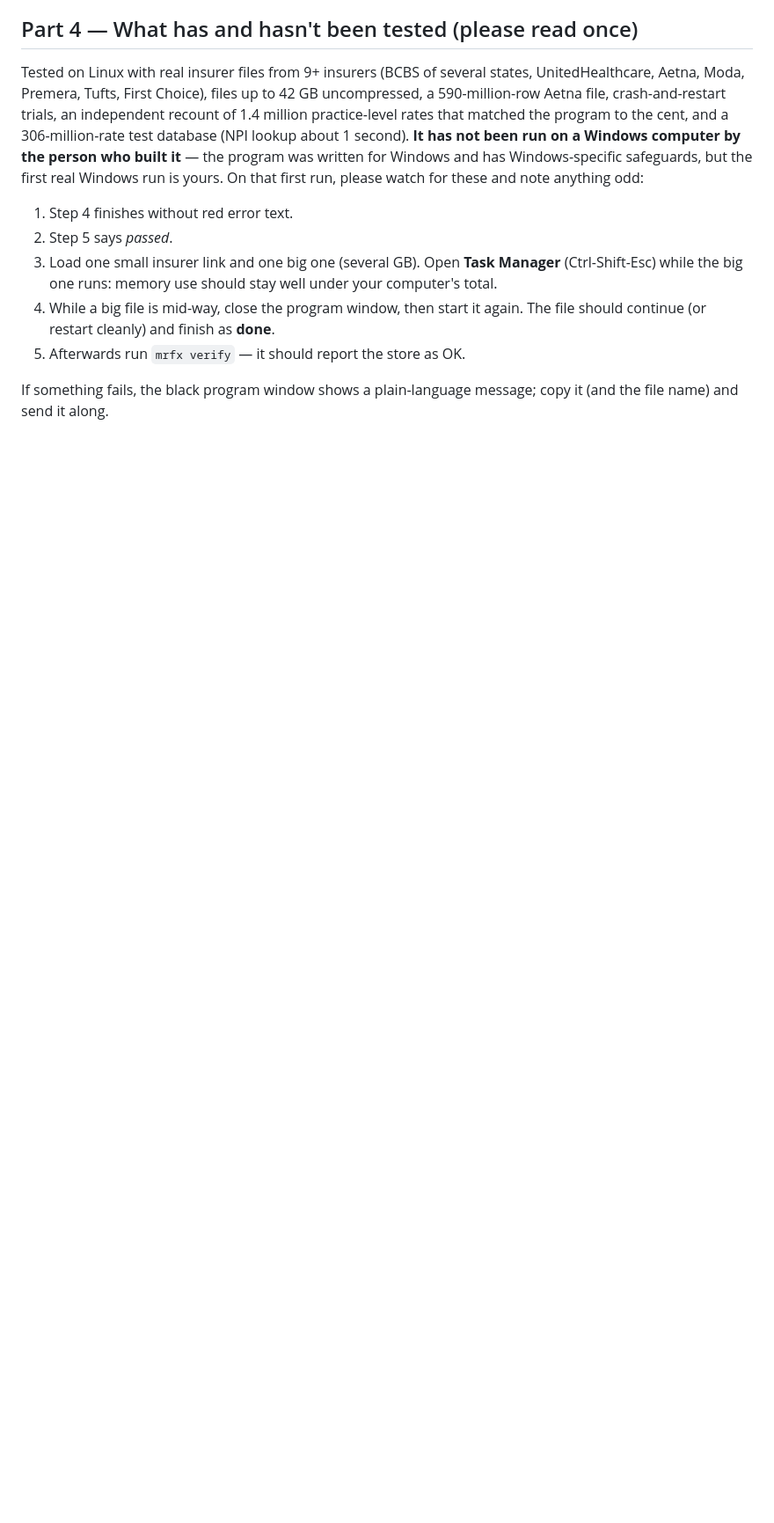
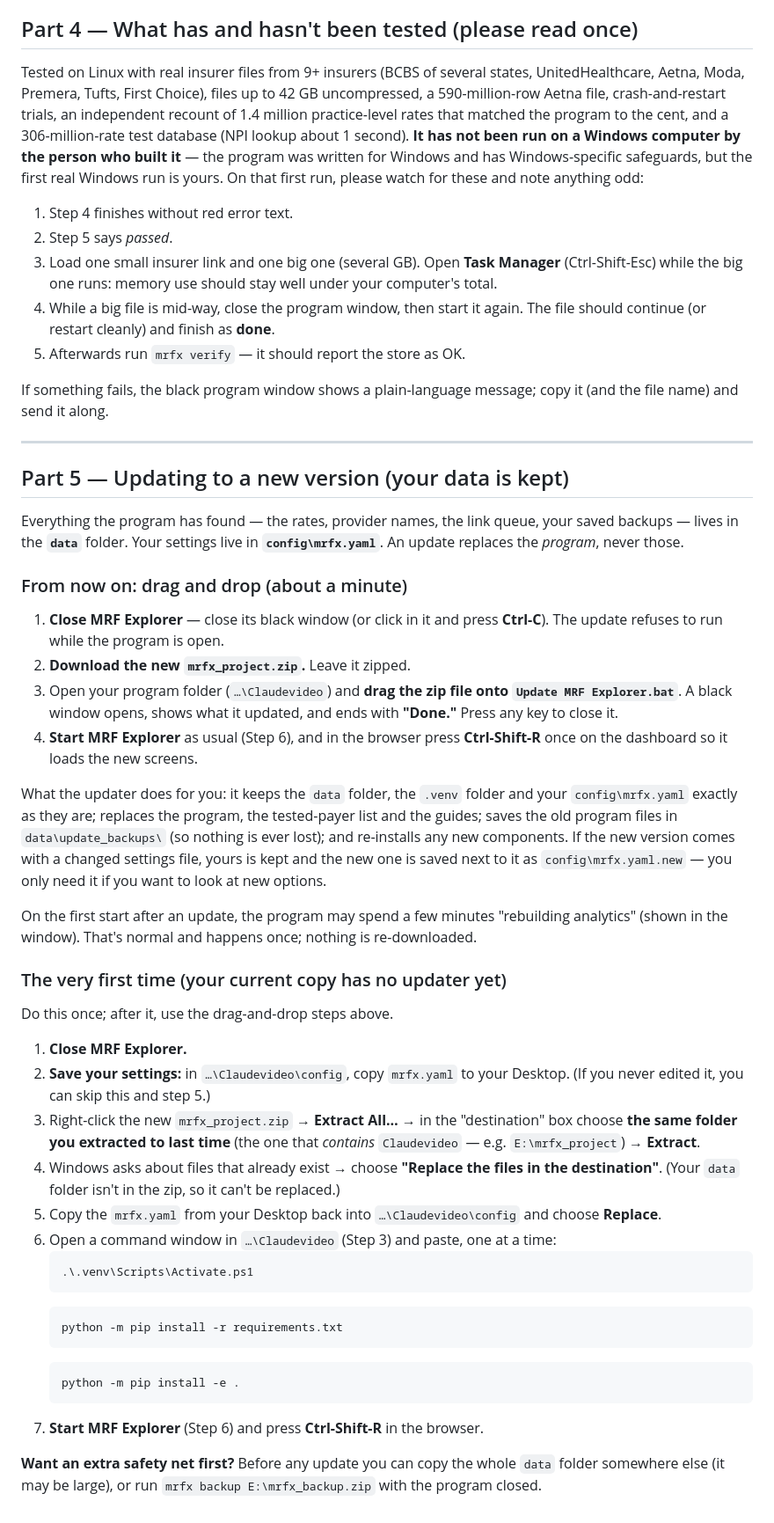
Before and after one commit to PrivatePracticeConsultants/Claudevideo, a Markdown page: HOW_TO_RUN.md, the part around one of its changes. Shown at 88% size. Drawn GitHub-style; blank space fills up the shorter version.

````diff
--- a/HOW_TO_RUN.md
+++ b/HOW_TO_RUN.md
@@ -290,3 +289,66 @@ first run, please watch for these and note anything odd:
 
 If something fails, the black program window shows a plain-language message;
 copy it (and the file name) and send it along.
+
+---
+
+## Part 5 — Updating to a new version (your data is kept)
+
+Everything the program has found — the rates, provider names, the link queue,
+your saved backups — lives in the **`data`** folder. Your settings live in
+**`config\mrfx.yaml`**. An update replaces the *program*, never those.
+
+### From now on: drag and drop (about a minute)
+
+1. **Close MRF Explorer** — close its black window (or click in it and press
+   **Ctrl-C**). The update refuses to run while the program is open.
+2. **Download the new `mrfx_project.zip`.** Leave it zipped.
+3. Open your program folder (`…\Claudevideo`) and **drag the zip file onto
+   `Update MRF Explorer.bat`**. A black window opens, shows what it updated,
+   and ends with **"Done."** Press any key to close it.
+4. **Start MRF Explorer** as usual (Step 6), and in the browser press
+   **Ctrl-Shift-R** once on the dashboard so it loads the new screens.
+
+What the updater does for you: it keeps the `data` folder, the `.venv`
+folder and your `config\mrfx.yaml` exactly as they are; replaces the program,
+the tested-payer list and the guides; saves the old program files in
+`data\update_backups\` (so nothing is ever lost); and re-installs any new
+components. If the new version comes with a changed settings file, yours is
+kept and the new one is saved next to it as `config\mrfx.yaml.new` — you only
+need it if you want to look at new options.
+
+On the first start after an update, the program may spend a few minutes
+"rebuilding analytics" (shown in the window). That's normal and happens once;
+nothing is re-downloaded.
+
+### The very first time (your current copy has no updater yet)
+
+Do this once; after it, use the drag-and-drop steps above.
+
+1. **Close MRF Explorer.**
+2. **Save your settings:** in `…\Claudevideo\config`, copy `mrfx.yaml` to your
+   Desktop. (If you never edited it, you can skip this and step 5.)
+3. Right-click the new `mrfx_project.zip` → **Extract All…** → in the
+   "destination" box choose **the same folder you extracted to last time**
+   (the one that *contains* `Claudevideo` — e.g. `E:\mrfx_project`) →
+   **Extract**.
+4. Windows asks about files that already exist → choose **"Replace the files
+   in the destination"**. (Your `data` folder isn't in the zip, so it can't be
+   replaced.)
+5. Copy the `mrfx.yaml` from your Desktop back into `…\Claudevideo\config`
+   and choose **Replace**.
+6. Open a command window in `…\Claudevideo` (Step 3) and paste, one at a time:
+   ```
+   .\.venv\Scripts\Activate.ps1
+   ```
+   ```
+   python -m pip install -r requirements.txt
+   ```
+   ```
+   python -m pip install -e .
+   ```
+7. **Start MRF Explorer** (Step 6) and press **Ctrl-Shift-R** in the browser.
+
+**Want an extra safety net first?** Before any update you can copy the whole
+`data` folder somewhere else (it may be large), or run `mrfx backup
+E:\mrfx_backup.zip` with the program closed.
````
Also changed, not shown: other parts of HOW_TO_RUN.md (+2 -3 lines), CLAUDE.md (+2 -0 lines), GETTING_STARTED.md (+32 -38 lines).
